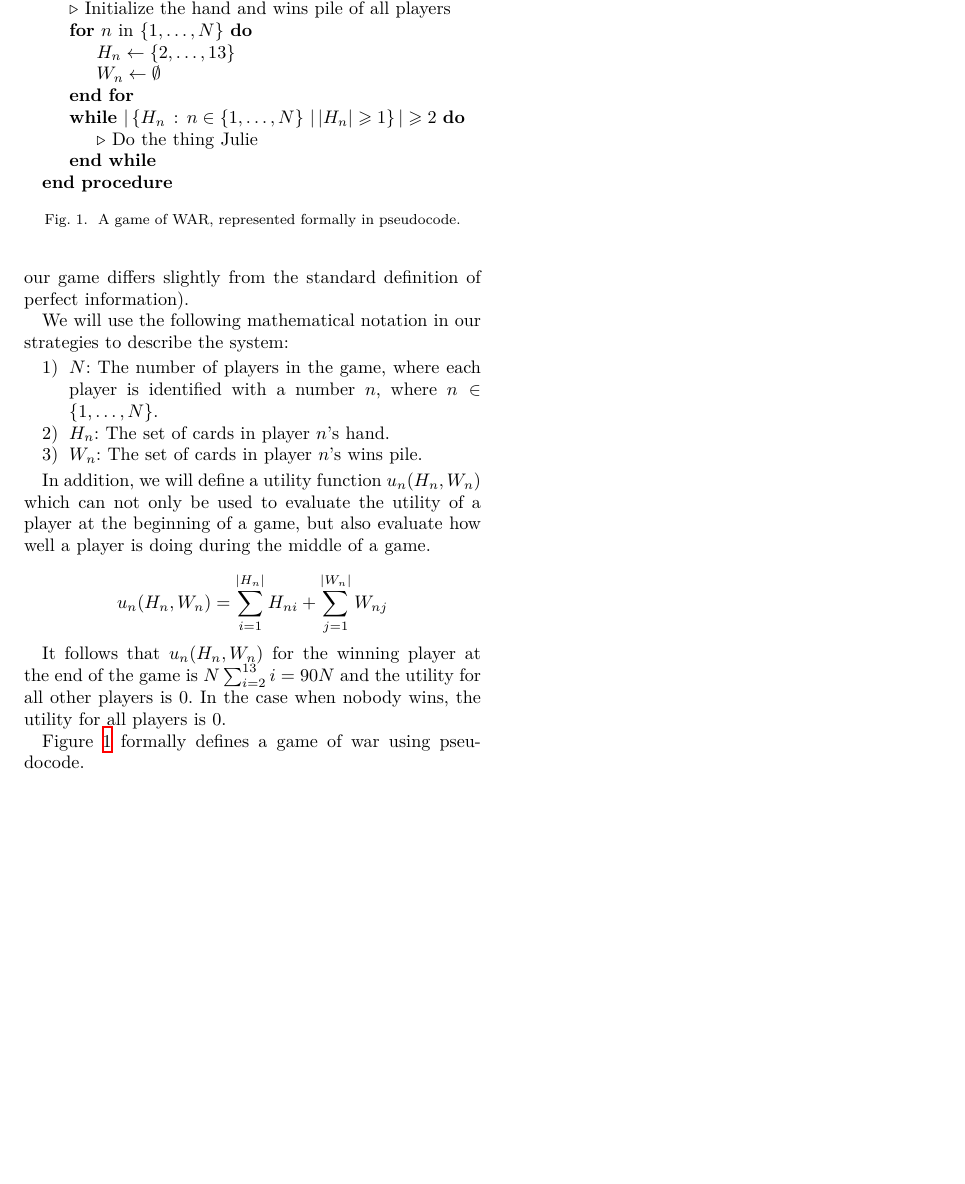
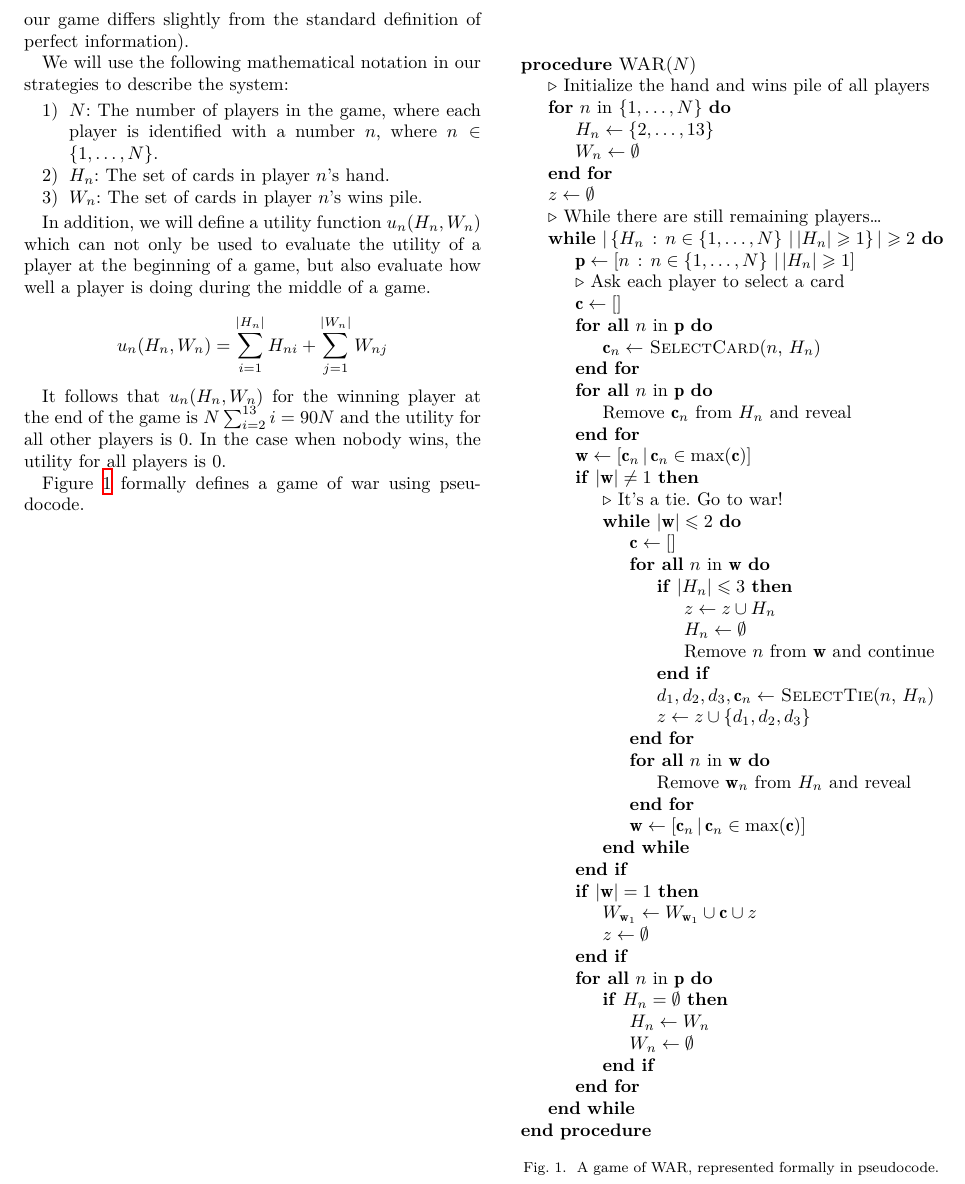
Before and after one commit to psattiza/war, a LaTeX paper (doc/report.tex): part of page 2 of 2, cut so that both start at the same text, the shorter picture padded with empty space. Compiled offline with XeLaTeX.

Commit message:
pseudocode

```diff
--- a/doc/report.tex
+++ b/doc/report.tex
@@ -137,8 +137,48 @@ Figure~\ref{alg:war} formally defines a game of war using pseudocode.
             \State $H_n \gets \{2, \ldots, 13\}$
             \State $W_n \gets \emptyset$
         \EndFor
+        \State $z \gets \emptyset$
+        \State \Comment{While there are still remaining players\dots}
         \While{$|\left\{H_n \,:\, n \in \left\{1, \ldots, N\right\} \,|\, |H_n| \geq 1\right\}| \geq 2$}
-        \State\Comment{Do the thing Julie}
+            \State $\mathbf{p} \gets \left[n \,:\, n \in \left\{1, \ldots, N\right\} \,|\, |H_n| \geq 1\right]$
+            \State \Comment{Ask each player to select a card}
+            \State $\mathbf{c} \gets []$
+            \ForAll{$n$ in $\mathbf{p}$}
+                \State $\mathbf{c}_n \gets$ \Call{SelectCard}{$n$, $H_n$}
+            \EndFor
+            \ForAll{$n$ in $\mathbf{p}$}
+                \State Remove $\mathbf{c}_n$ from $H_n$ and reveal
+            \EndFor
+            \State $\mathbf{w} \gets [\mathbf{c}_n \,|\, \mathbf{c}_n \in \max(\mathbf{c})]$
+            \If{$|\mathbf{w}| \ne 1$}
+                \State \Comment{It's a tie. Go to war!}
+                \While{$|\mathbf{w}| \leq 2$}
+                    \State $\mathbf{c} \gets []$
+                    \ForAll{$n$ in $\mathbf{w}$}
+                        \If{$|H_n| \leq 3$}
+                            \State $z \gets z \cup H_n$
+                            \State $H_n \gets \emptyset$
+                            \State Remove $n$ from $\mathbf{w}$ and continue
+                        \EndIf
+                        \State $d_1, d_2, d_3, \mathbf{c}_n \gets$ \Call{SelectTie}{$n$, $H_n$}
+                        \State $z \gets z \cup \{d_1, d_2, d_3\}$
+                    \EndFor
+                    \ForAll{$n$ in $\mathbf{w}$}
+                        \State Remove $\mathbf{w}_n$ from $H_n$ and reveal
+                    \EndFor
+                    \State $\mathbf{w} \gets [\mathbf{c}_n \,|\, \mathbf{c}_n \in \max(\mathbf{c})]$
+                \EndWhile
+            \EndIf
+            \If{$|\mathbf{w}| = 1$}
+                \State $W_{\mathbf{w}_1} \gets W_{\mathbf{w}_1} \cup \mathbf{c} \cup z$
+                \State $z \gets \emptyset$
+            \EndIf
+            \ForAll{$n$ in $\mathbf{p}$}
+                \If{$H_n = \emptyset$}
+                    \State $H_n \gets W_n$
+                    \State $W_n \gets \emptyset$
+                \EndIf
+            \EndFor
         \EndWhile
         \EndProcedure
     \end{algorithmic}
```
